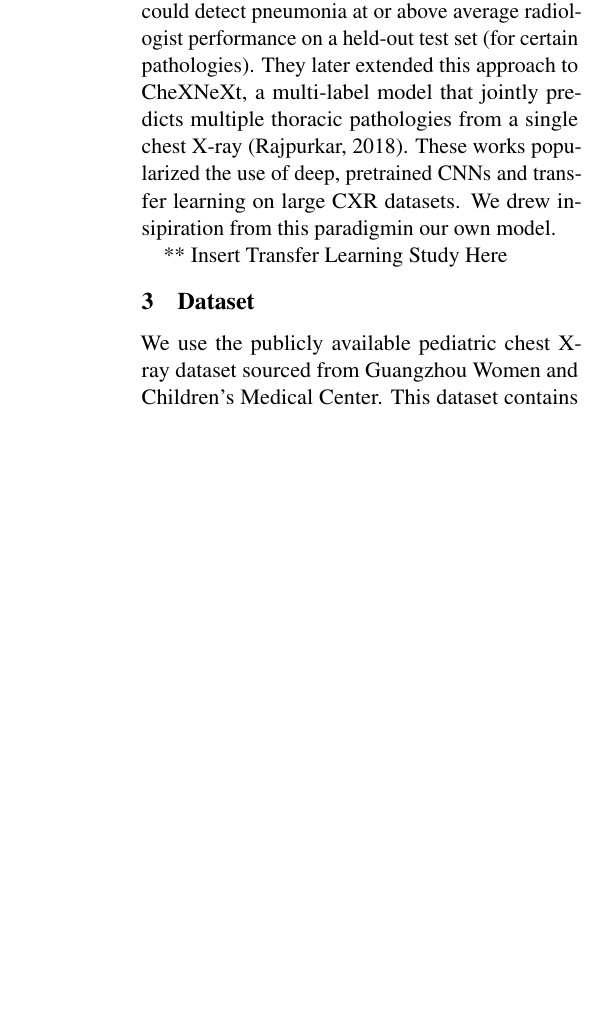
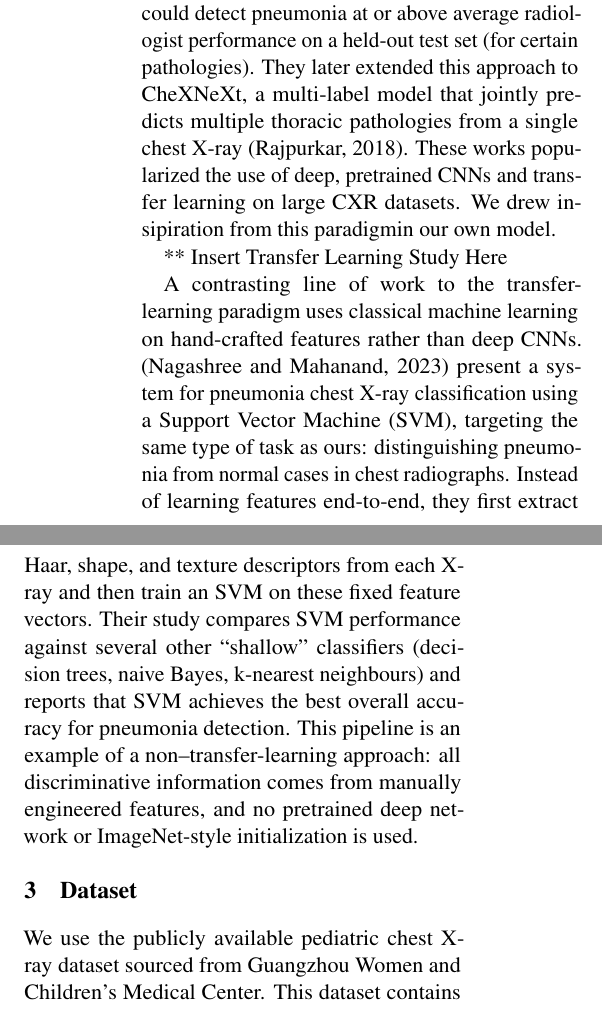
Before and after one commit to andrewlgoetz/Pneumonia-Classification-CNN, a LaTeX document (Proposal LaTeX/main.tex): part of one column of page 1 of 4 before the commit and two parts of the columns of page 1 of 5 after it, the two joined at a grey line, cut so that both start at the same text, the shorter picture padded with empty space. Compiled offline with pdfLaTeX.

Commit message:
more related work

```diff
--- a/Proposal LaTeX/main.tex
+++ b/Proposal LaTeX/main.tex
@@ -91,6 +91,8 @@ One of the most influential works in this area is CheXNet by Rajpurkar et al., w
 
 ** Insert Transfer Learning Study Here
 
+
+A contrasting line of work to the transfer-learning paradigm uses classical machine learning on hand-crafted features rather than deep CNNs. (Nagashree and Mahanand, 2023) present a system for pneumonia chest X-ray classification using a Support Vector Machine (SVM), targeting the same type of task as ours: distinguishing pneumonia from normal cases in chest radiographs. Instead of learning features end-to-end, they first extract Haar, shape, and texture descriptors from each X-ray and then train an SVM on these fixed feature vectors. Their study compares SVM performance against several other “shallow” classifiers (decision trees, naive Bayes, k-nearest neighbours) and reports that SVM achieves the best overall accuracy for pneumonia detection. This pipeline is an example of a non–transfer-learning approach: all discriminative information comes from manually engineered features, and no pretrained deep network or ImageNet-style initialization is used.
 
 \section{Dataset}
 
```
